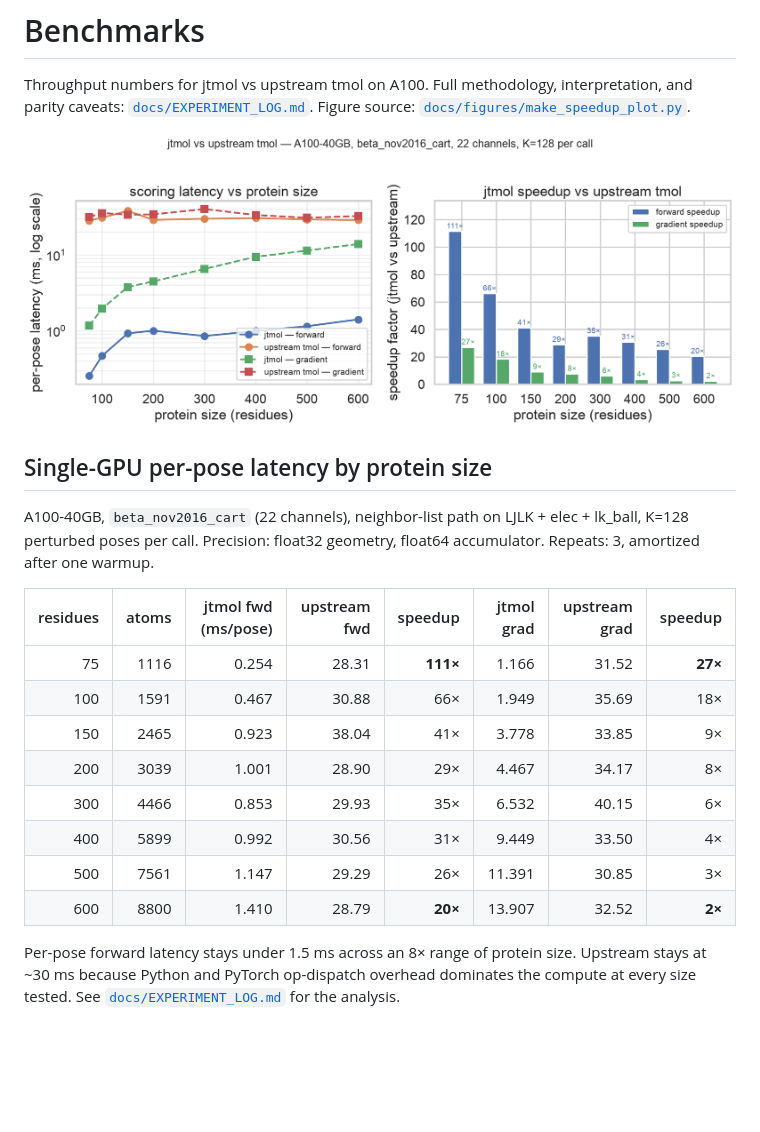
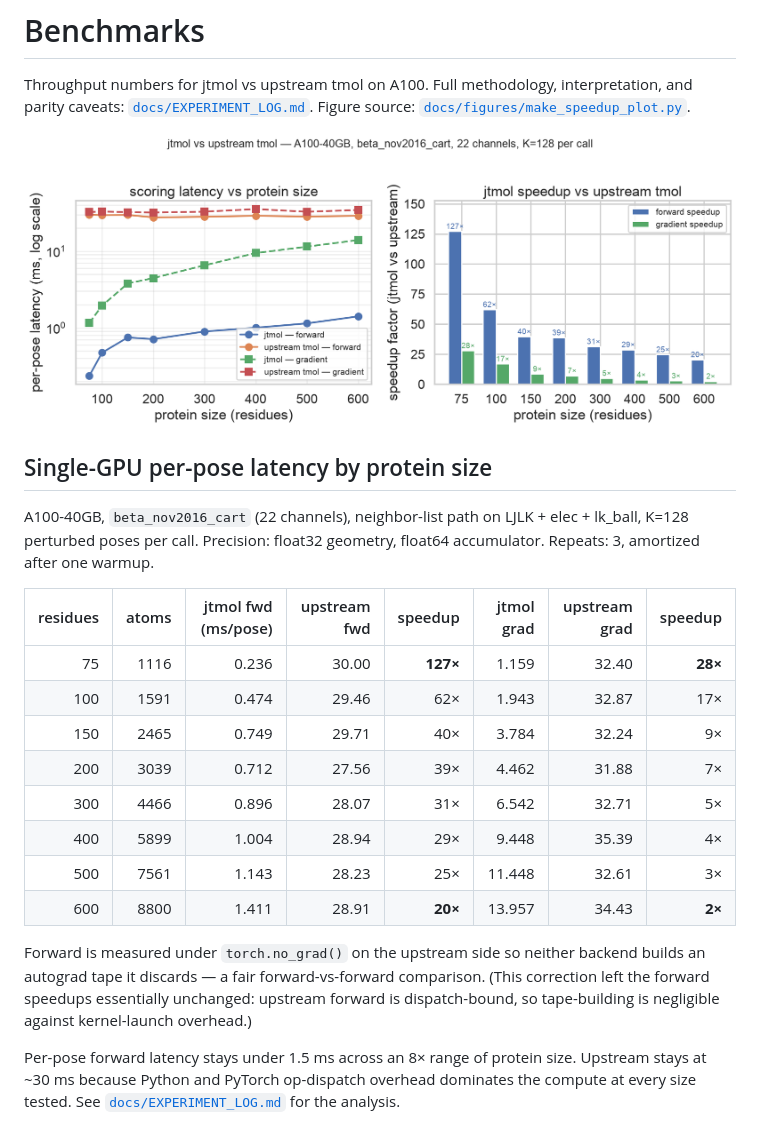
Before and after one commit to tudorcotet/jtmol, a Markdown page: docs/BENCHMARKS.md, the part around the change. Drawn GitHub-style; pictures changed too: docs/figures/jtmol_vs_tmol.png; blank space fills up the shorter version.

```diff
--- a/docs/BENCHMARKS.md
+++ b/docs/BENCHMARKS.md
@@ -16,14 +16,20 @@ one warmup.
 
 | residues | atoms | jtmol fwd (ms/pose) | upstream fwd | speedup | jtmol grad | upstream grad | speedup |
 |---:|---:|---:|---:|---:|---:|---:|---:|
-|  75 | 1116 | 0.254 | 28.31 | **111×** |  1.166 | 31.52 | **27×** |
-| 100 | 1591 | 0.467 | 30.88 |  66× |  1.949 | 35.69 | 18× |
-| 150 | 2465 | 0.923 | 38.04 |  41× |  3.778 | 33.85 |  9× |
-| 200 | 3039 | 1.001 | 28.90 |  29× |  4.467 | 34.17 |  8× |
-| 300 | 4466 | 0.853 | 29.93 |  35× |  6.532 | 40.15 |  6× |
-| 400 | 5899 | 0.992 | 30.56 |  31× |  9.449 | 33.50 |  4× |
-| 500 | 7561 | 1.147 | 29.29 |  26× | 11.391 | 30.85 |  3× |
-| 600 | 8800 | 1.410 | 28.79 | **20×** | 13.907 | 32.52 | **2×** |
+|  75 | 1116 | 0.236 | 30.00 | **127×** |  1.159 | 32.40 | **28×** |
+| 100 | 1591 | 0.474 | 29.46 |  62× |  1.943 | 32.87 | 17× |
+| 150 | 2465 | 0.749 | 29.71 |  40× |  3.784 | 32.24 |  9× |
+| 200 | 3039 | 0.712 | 27.56 |  39× |  4.462 | 31.88 |  7× |
+| 300 | 4466 | 0.896 | 28.07 |  31× |  6.542 | 32.71 |  5× |
+| 400 | 5899 | 1.004 | 28.94 |  29× |  9.448 | 35.39 |  4× |
+| 500 | 7561 | 1.143 | 28.23 |  25× | 11.448 | 32.61 |  3× |
+| 600 | 8800 | 1.411 | 28.91 | **20×** | 13.957 | 34.43 | **2×** |
+
+Forward is measured under `torch.no_grad()` on the upstream side so
+neither backend builds an autograd tape it discards — a fair
+forward-vs-forward comparison. (This correction left the forward
+speedups essentially unchanged: upstream forward is dispatch-bound, so
+tape-building is negligible against kernel-launch overhead.)
 
 Per-pose forward latency stays under 1.5 ms across an 8× range of
 protein size. Upstream stays at ~30 ms because Python and PyTorch
```
Also changed, not shown: README.md (+3 -3 lines), docs/BENCHMARKS_SIZE_NL.md (+8 -8 lines), 1 other file.
